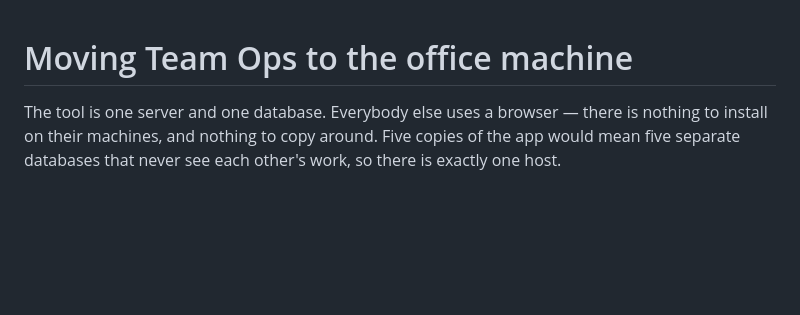
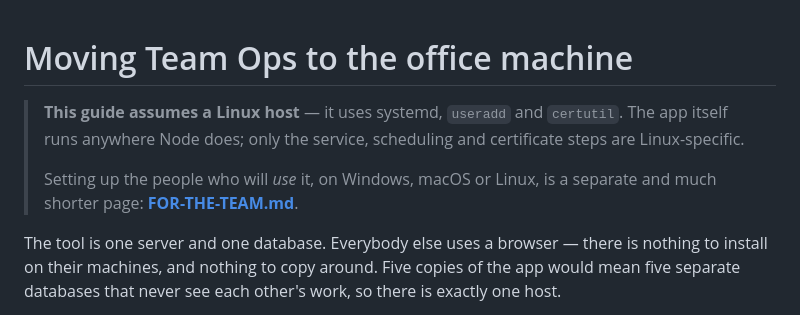
Before and after one commit to ranikinnal44/team-ops-system, a Markdown page: deploy/README.md, the part around the change. Rendered like a GitHub page; blank space fills up the shorter version.

```diff
--- a/deploy/README.md
+++ b/deploy/README.md
@@ -1,4 +1,11 @@
 # Moving Team Ops to the office machine
+
+> **This guide assumes a Linux host** — it uses systemd, `useradd` and
+> `certutil`. The app itself runs anywhere Node does; only the service,
+> scheduling and certificate steps are Linux-specific.
+>
+> Setting up the people who will *use* it, on Windows, macOS or Linux, is a
+> separate and much shorter page: **[FOR-THE-TEAM.md](FOR-THE-TEAM.md)**.
 
 The tool is one server and one database. Everybody else uses a browser — there
 is nothing to install on their machines, and nothing to copy around. Five
```
Also changed, not shown: README.md (+9 -5 lines), deploy/FOR-THE-TEAM.md (added, +126 -0 lines).
